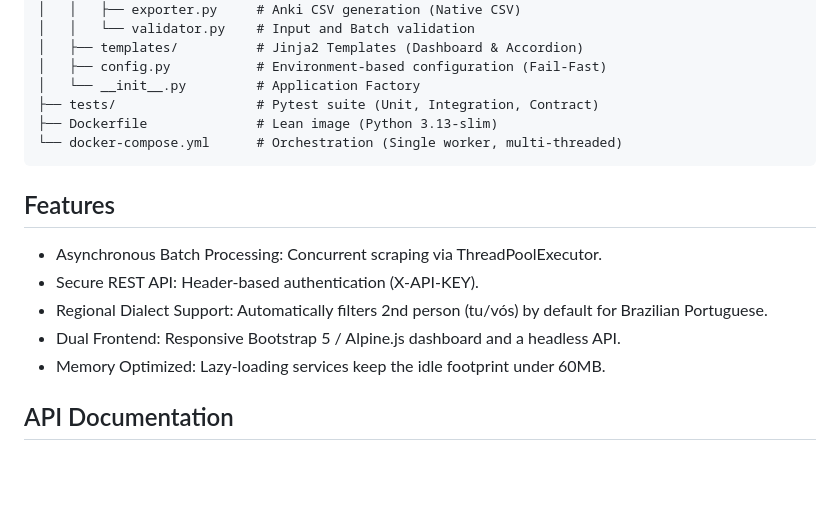
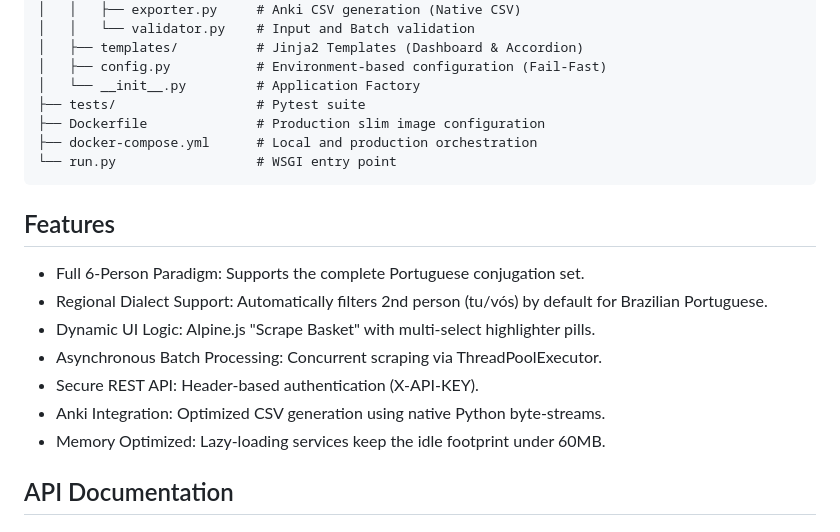
Before and after one commit to DaSteff91/verb-scraper-app, a Markdown page: README.md, the part around one of its changes. Drawn GitHub-style; blank space fills up the shorter version.

````diff
--- a/README.md
+++ b/README.md
@@ -68,18 +64,20 @@ verb-scraper-app/
 │   ├── templates/          # Jinja2 Templates (Dashboard & Accordion)
 │   ├── config.py           # Environment-based configuration (Fail-Fast)
 │   └── __init__.py         # Application Factory
-├── tests/                  # Pytest suite (Unit, Integration, Contract)
-├── Dockerfile              # Lean image (Python 3.13-slim)
-└── docker-compose.yml      # Orchestration (Single worker, multi-threaded)
+├── tests/                  # Pytest suite
+├── Dockerfile              # Production slim image configuration
+├── docker-compose.yml      # Local and production orchestration
+└── run.py                  # WSGI entry point
 ```
 
 ## Features
 
+- Full 6-Person Paradigm: Supports the complete Portuguese conjugation set.
+- Regional Dialect Support: Automatically filters 2nd person (tu/vós) by default for Brazilian Portuguese.
+- Dynamic UI Logic: Alpine.js "Scrape Basket" with multi-select highlighter pills.
 - Asynchronous Batch Processing: Concurrent scraping via ThreadPoolExecutor.
 - Secure REST API: Header-based authentication (X-API-KEY).
-- Regional Dialect Support: Automatically filters 2nd person (tu/vós) by default
-  for Brazilian Portuguese.
-- Dual Frontend: Responsive Bootstrap 5 / Alpine.js dashboard and a headless API.
+- Anki Integration: Optimized CSV generation using native Python byte-streams.
 - Memory Optimized: Lazy-loading services keep the idle footprint under 60MB.
 
 ## API Documentation
````
Also changed, not shown: other parts of README.md (+48 -16 lines).
